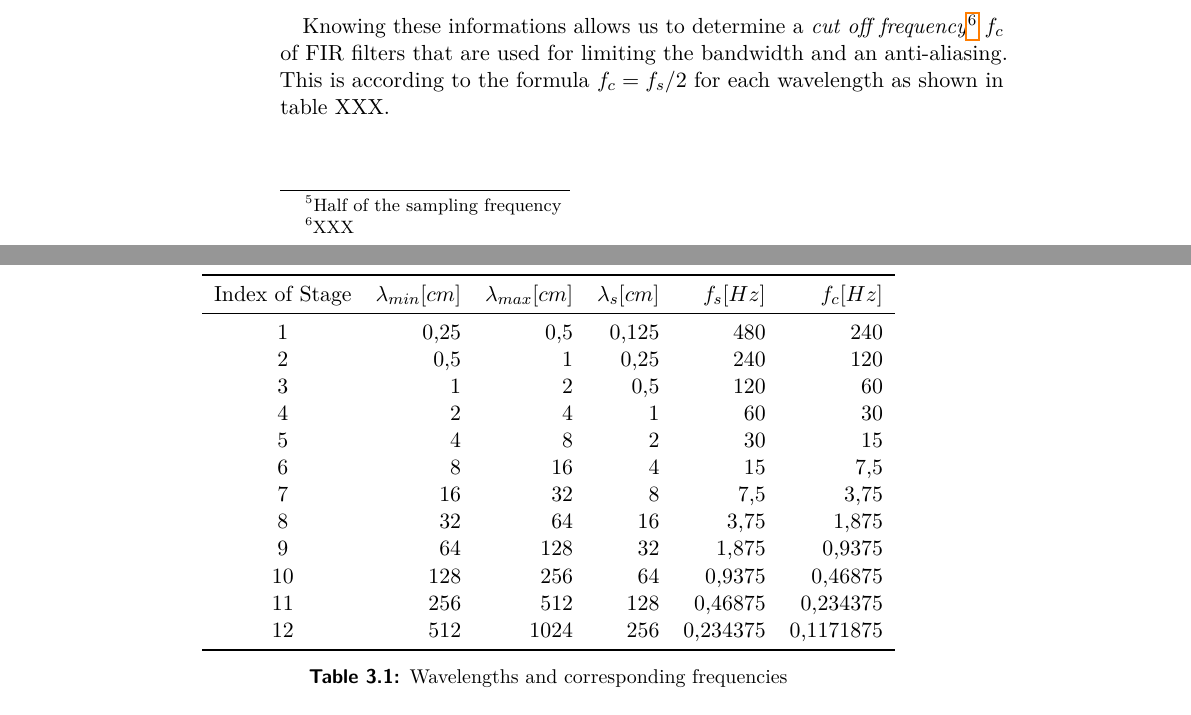
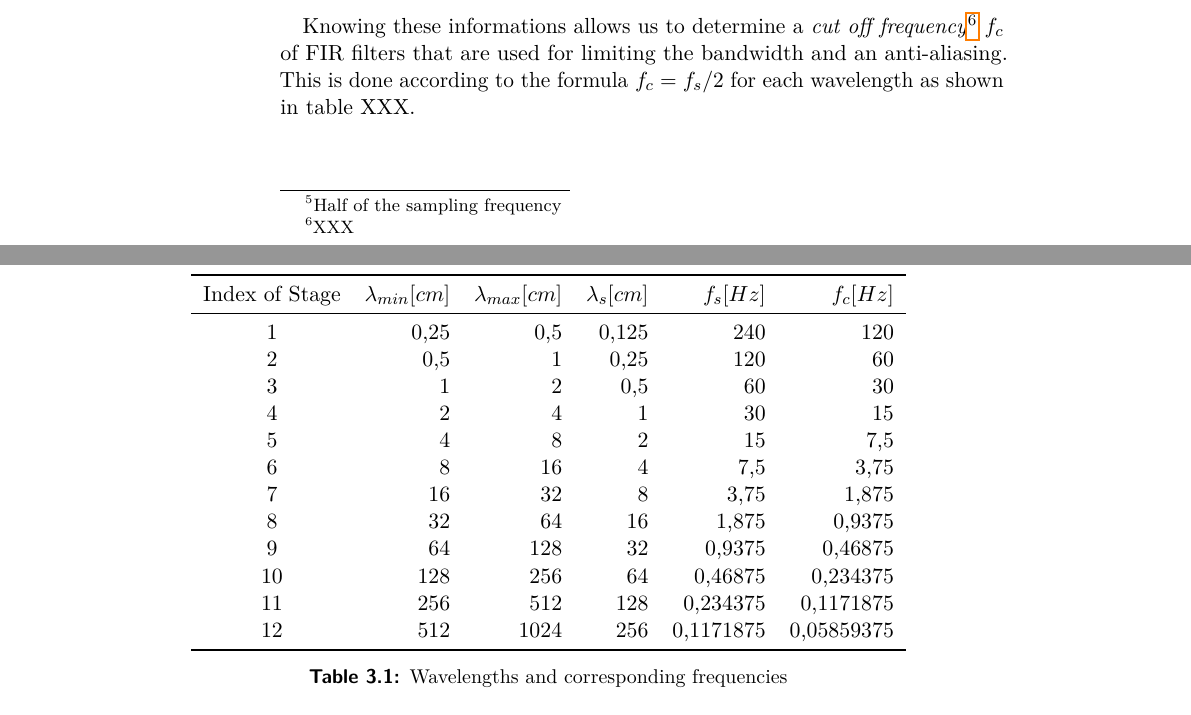
Before and after one commit to Jaecenn/MasterThesis, a LaTeX thesis (ctuDIPL.tex): two parts of pages 24 and 25 of 31, joined at a grey line, cut so that both start at the same text. Compiled offline with pdfLaTeX.

Commit message:
Adding new section

```diff
--- a/ctuDIPL.tex
+++ b/ctuDIPL.tex
@@ -539,7 +539,7 @@ One of the requirements for the software was determined that the device has to b
 
 This sliver speed was chosen as it is default settings of combing machines and was used during testing. If different sliver speed is set on combing machine, its value is send over a CAN communication during initialization and basic sampling frequency is adjusted in a way that decimation factor always stays set on $M=2$. This allows to use the same filter coefficients independently on set sliver speeds.
 
-Knowing these informations allows us to determine a \textit{cut off frequency}\footnote{XXX} $f_c$ of FIR filters that are used for limiting the bandwidth and an anti-aliasing. This is according to the formula $f_c=f_s/2$ for each wavelength as shown in table XXX.
+Knowing these informations allows us to determine a \textit{cut off frequency}\footnote{XXX} $f_c$ of FIR filters that are used for limiting the bandwidth and an anti-aliasing. This is done according to the formula $f_c=f_s/2$ for each wavelength as shown in table XXX.
 
 \begin{table}[htbp]
 	\centering
@@ -548,18 +548,19 @@ Knowing these informations allows us to determine a \textit{cut off frequency}\f
 		\toprule
 		Index of Stage & $\lambda_{min} [cm]$ & $\lambda_{max} [cm]$ & $\lambda_{s} [cm]$ & $f_s [Hz]$ & $f_c [Hz]$ \\
 		\midrule
-		1     & 0,25  & 0,5   & 0,125 & 480   & 240 \\
-		2     & 0,5   & 1     & 0,25  & 240   & 120 \\
-		3     & 1     & 2     & 0,5   & 120   & 60 \\
-		4     & 2     & 4     & 1     & 60    & 30 \\
-		5     & 4     & 8     & 2     & 30    & 15 \\
-		6     & 8     & 16    & 4     & 15    & 7,5 \\
-		7     & 16    & 32    & 8     & 7,5   & 3,75 \\
-		8     & 32    & 64    & 16    & 3,75  & 1,875 \\
-		9     & 64    & 128   & 32    & 1,875 & 0,9375 \\
-		10    & 128   & 256   & 64    & 0,9375 & 0,46875 \\
-		11    & 256   & 512   & 128   & 0,46875 & 0,234375 \\
-		12    & 512   & 1024  & 256   & 0,234375 & 0,1171875 \\
+    1     & 0,25  & 0,5   & 0,125 & 240   & 120 \\
+    2     & 0,5   & 1     & 0,25  & 120   & 60 \\
+    3     & 1     & 2     & 0,5   & 60    & 30 \\
+    4     & 2     & 4     & 1     & 30    & 15 \\
+    5     & 4     & 8     & 2     & 15    & 7,5 \\
+    6     & 8     & 16    & 4     & 7,5   & 3,75 \\
+    7     & 16    & 32    & 8     & 3,75  & 1,875 \\
+    8     & 32    & 64    & 16    & 1,875 & 0,9375 \\
+    9     & 64    & 128   & 32    & 0,9375 & 0,46875 \\
+    10    & 128   & 256   & 64    & 0,46875 & 0,234375 \\
+    11    & 256   & 512   & 128   & 0,234375 & 0,1171875 \\
+    12    & 512   & 1024  & 256   & 0,1171875 & 0,05859375 \\
+
 		\bottomrule
 	\end{tabular}%
 	\label{tab:Wavelengths}%
```
